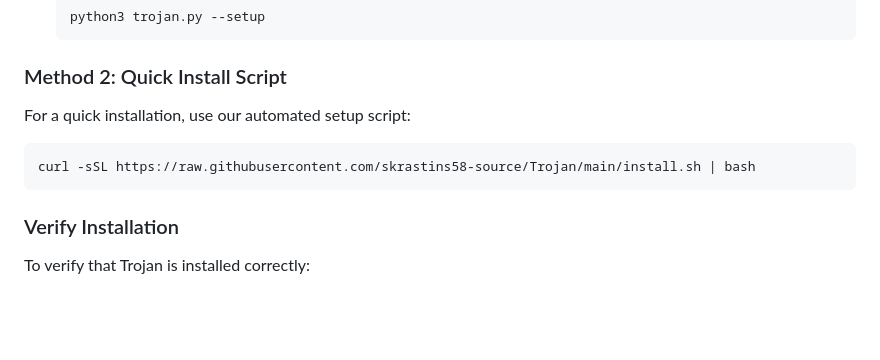
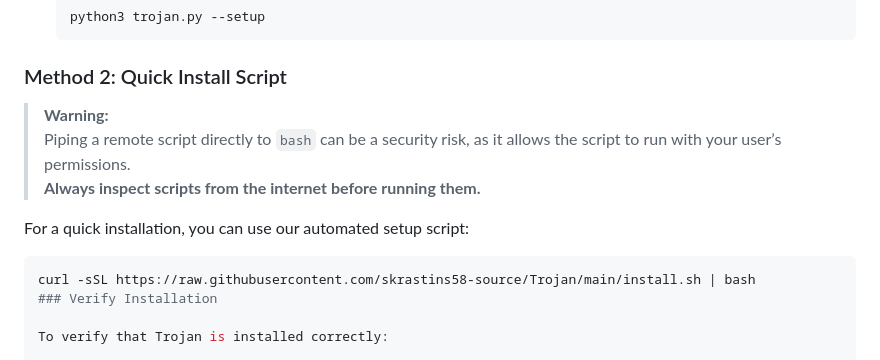
Before and after one commit to skrastins58-source/Trojan, a Markdown page: README.md, the part around the change. GitHub-like rendering; blank space fills up the shorter version.

Commit message:
Update README.md
Co-authored-by: Copilot <175728472+Copilot@users.noreply.github.com>

````diff
--- a/README.md
+++ b/README.md
@@ -98,12 +98,14 @@ brew install python3 git nmap netcat
 
 ### Method 2: Quick Install Script
 
-For a quick installation, use our automated setup script:
+> **Warning:**
+> Piping a remote script directly to `bash` can be a security risk, as it allows the script to run with your user’s permissions.
+> **Always inspect scripts from the internet before running them.**
+
+For a quick installation, you can use our automated setup script:
 
 ```bash
 curl -sSL https://raw.githubusercontent.com/skrastins58-source/Trojan/main/install.sh | bash
-```
-
 ### Verify Installation
 
 To verify that Trojan is installed correctly:
````
